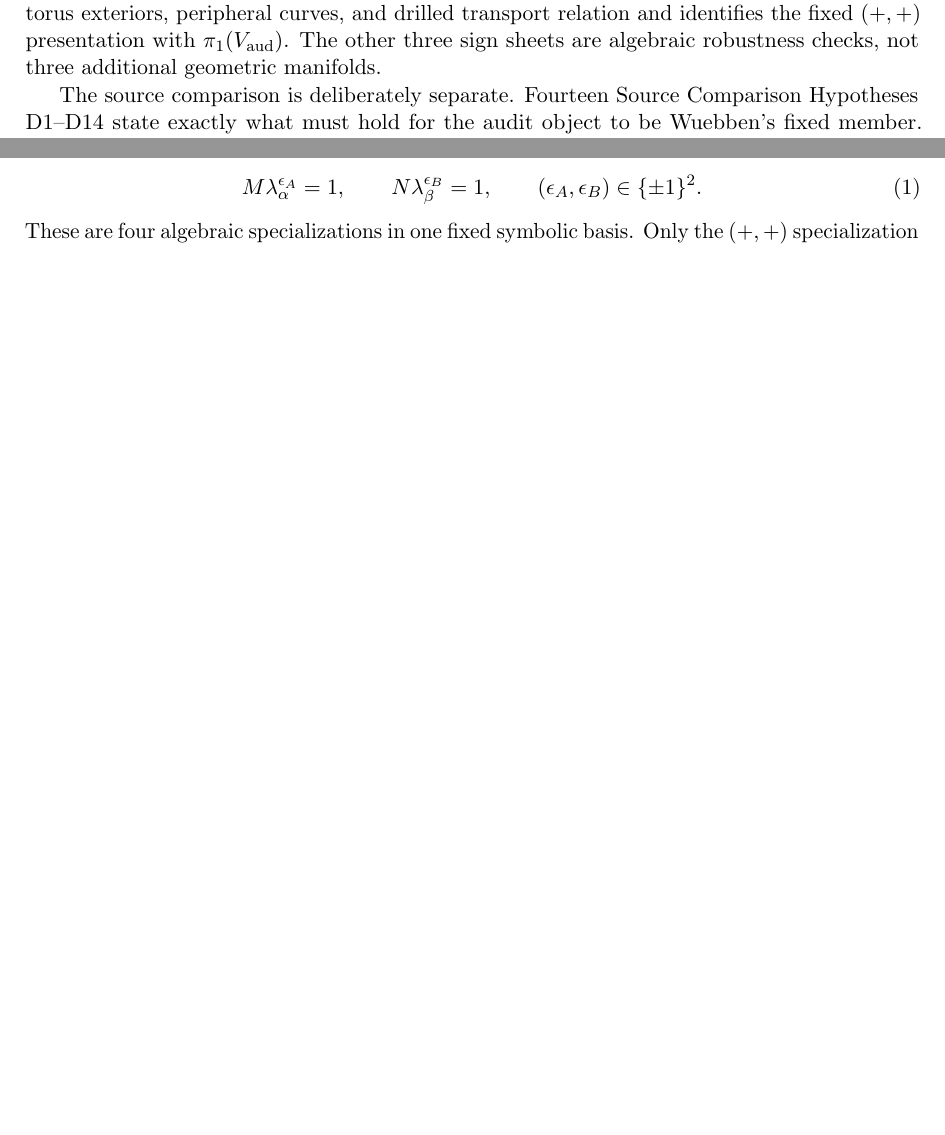
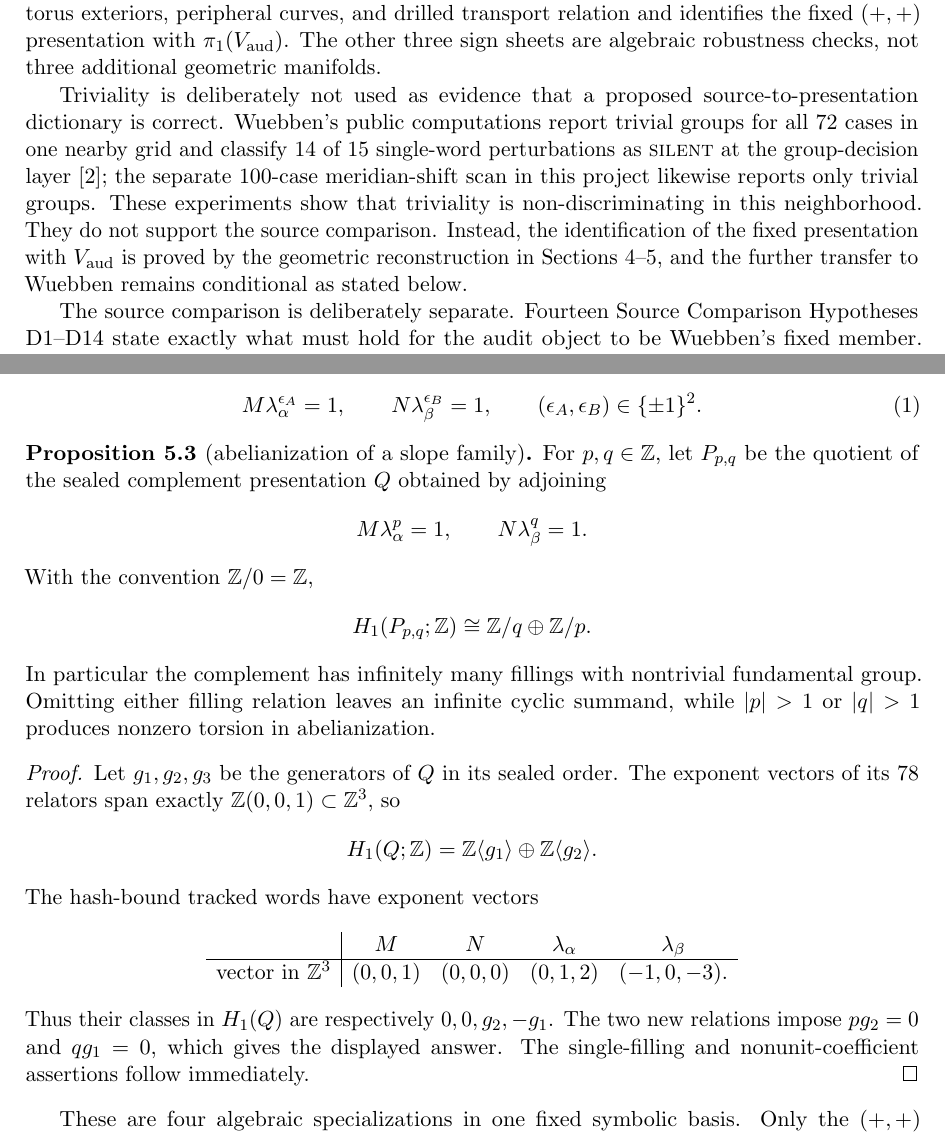
Before and after one commit to VentiMath/exotic-s2xs2-verification, a LaTeX paper (paper/main.tex): two parts of pages 2 and 12 of 27, joined at a grey line, cut so that both start at the same text, the shorter picture padded with empty space. Compiled offline with pdfLaTeX.

Commit message:
Draft sensitivity and slope-family response

```diff
--- a/paper/main.tex
+++ b/paper/main.tex
@@ -60,8 +60,8 @@
 model associated with Wuebben's proposed exotic $S^2\times S^2$ construction}
 \author{John Clyde\\ \small VentiMath\\
 \small \texttt{verification@ventimath.org}}
-\date{Version 2.2.2 --- 30 August 2026\\
-\small \url{https://doi.org/10.5281/zenodo.22182187}}
+\date{Working revision after v2.2.2 --- 30 August 2026\\
+\small Artifact base: \url{https://doi.org/10.5281/zenodo.22182187}}
 
 \begin{document}
 \maketitle
@@ -115,6 +115,19 @@ argument reconstructs the marked bundle, torus exteriors, peripheral curves,
 and drilled transport relation and identifies the fixed $(+,+)$ presentation
 with $\pione(V_{\mathrm{aud}})$.  The other three sign sheets are algebraic
 robustness checks, not three additional geometric manifolds.
+
+Triviality is deliberately not used as evidence that a proposed
+source-to-presentation dictionary is correct.  Wuebben's public
+computations report trivial groups for all $72$ cases in one nearby grid and
+classify $14$ of $15$ single-word perturbations as \textsc{silent} at the
+group-decision layer \cite{WuebbenRepo}; the separate $100$-case
+meridian-shift scan in this project likewise reports only trivial groups.
+These experiments show that triviality is non-discriminating in this
+neighborhood.  They do not support the source comparison.  Instead, the
+identification of the fixed presentation with $V_{\mathrm{aud}}$ is proved
+by the geometric reconstruction in
+Sections~\ref{sec:model}--\ref{sec:peripheral}, and the further transfer to
+Wuebben remains conditional as stated below.
 
 The source comparison is deliberately separate.  Fourteen Source Comparison
 Hypotheses D1--D14 state exactly what must hold for the audit object to be
@@ -842,6 +855,46 @@ and the four algebraic sign sheets append exactly
  N\lambda_\beta^{\epsilon_B}=1,\qquad
  (\epsilon_A,\epsilon_B)\in\{\pm1\}^2.
 \end{equation}
+
+\begin{proposition}[abelianization of a slope family]
+\label{prop:slope-family-h1}
+For $p,q\in\Z$, let $P_{p,q}$ be the quotient of the sealed complement
+presentation $Q$ obtained by adjoining
+\[
+             M\lambda_\alpha^p=1,\qquad
+             N\lambda_\beta^q=1.
+\]
+With the convention $\Z/0=\Z$,
+\[
+             H_1(P_{p,q};\Z)\cong \Z/q\oplus\Z/p.
+\]
+In particular the complement has infinitely many fillings with nontrivial
+fundamental group.  Omitting either filling relation leaves an infinite
+cyclic summand, while $|p|>1$ or $|q|>1$ produces nonzero torsion in
+abelianization.
+\end{proposition}
+
+\begin{proof}
+Let $g_1,g_2,g_3$ be the generators of $Q$ in its sealed order.  The exponent
+vectors of its $78$ relators span exactly
+$\Z(0,0,1)\subset\Z^3$, so
+\[
+             H_1(Q;\Z)=\Z\langle g_1\rangle\oplus
+                        \Z\langle g_2\rangle.
+\]
+The hash-bound tracked words have exponent vectors
+\[
+\begin{array}{c|cccc}
+ &M&N&\lambda_\alpha&\lambda_\beta\\ \hline
+\text{vector in }\Z^3 &(0,0,1)&(0,0,0)&(0,1,2)&(-1,0,-3).
+\end{array}
+\]
+Thus their classes in $H_1(Q)$ are respectively
+$0,0,g_2,-g_1$.  The two new relations impose
+$pg_2=0$ and $qg_1=0$, which gives the displayed answer.  The single-filling
+and nonunit-coefficient assertions follow immediately.
+\end{proof}
+
 These are four algebraic specializations in one fixed symbolic basis.  Only
 the $(+,+)$ specialization is used below as a presentation of
 $V_{\mathrm{aud}}$.  The finite presentations of Theorem~\ref{thm:main} are
```
Also changed, not shown: paper/supplement.tex (+34 -8 lines), paper/main.pdf, paper/supplement.pdf, paper/main.tex (10 more changed lines).
